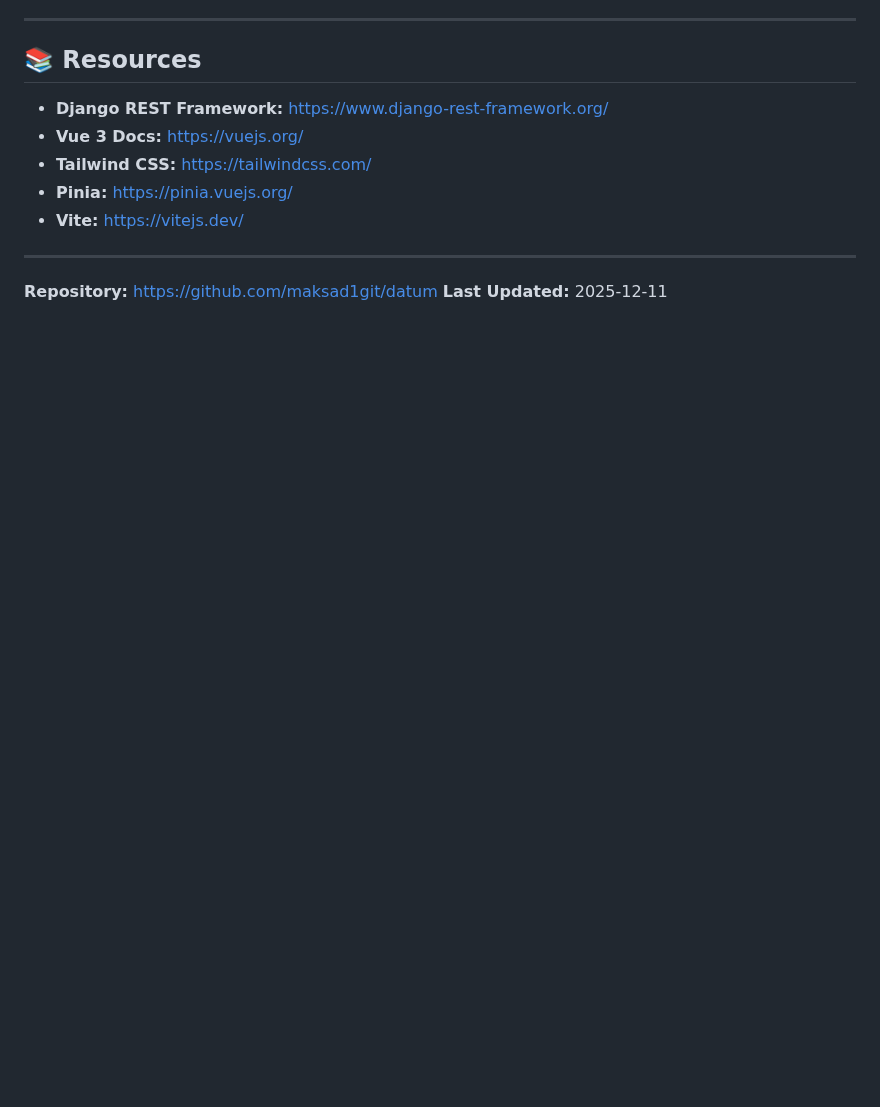
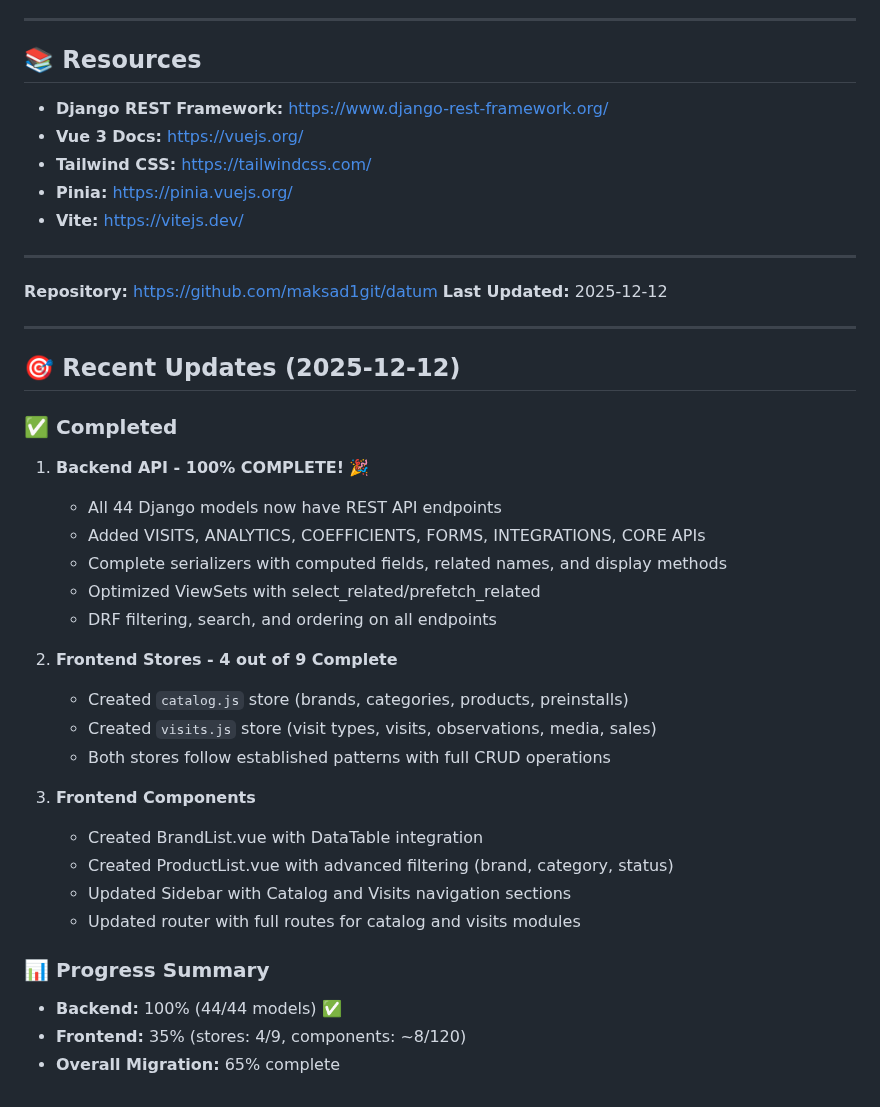
Before and after one commit to maksad1git/datum, a Markdown page: VUE_MIGRATION.md, the part around one of its changes. GitHub-like rendering; blank space fills up the shorter version.

```diff
--- a/VUE_MIGRATION.md
+++ b/VUE_MIGRATION.md
@@ -441,4 +484,32 @@ path('api/v1/myapp/', include('myapp.api_urls')),
 ---
 
 **Repository:** https://github.com/maksad1git/datum
-**Last Updated:** 2025-12-11
+**Last Updated:** 2025-12-12
+
+---
+
+## 🎯 Recent Updates (2025-12-12)
+
+### ✅ Completed
+1. **Backend API - 100% COMPLETE!** 🎉
+   - All 44 Django models now have REST API endpoints
+   - Added VISITS, ANALYTICS, COEFFICIENTS, FORMS, INTEGRATIONS, CORE APIs
+   - Complete serializers with computed fields, related names, and display methods
+   - Optimized ViewSets with select_related/prefetch_related
+   - DRF filtering, search, and ordering on all endpoints
+
+2. **Frontend Stores - 4 out of 9 Complete**
+   - Created `catalog.js` store (brands, categories, products, preinstalls)
+   - Created `visits.js` store (visit types, visits, observations, media, sales)
+   - Both stores follow established patterns with full CRUD operations
+
+3. **Frontend Components**
+   - Created BrandList.vue with DataTable integration
+   - Created ProductList.vue with advanced filtering (brand, category, status)
+   - Updated Sidebar with Catalog and Visits navigation sections
+   - Updated router with full routes for catalog and visits modules
+
+### 📊 Progress Summary
+- **Backend:** 100% (44/44 models) ✅
+- **Frontend:** 35% (stores: 4/9, components: ~8/120)
+- **Overall Migration:** 65% complete
```
Also changed, not shown: other parts of VUE_MIGRATION.md (+81 -38 lines).
